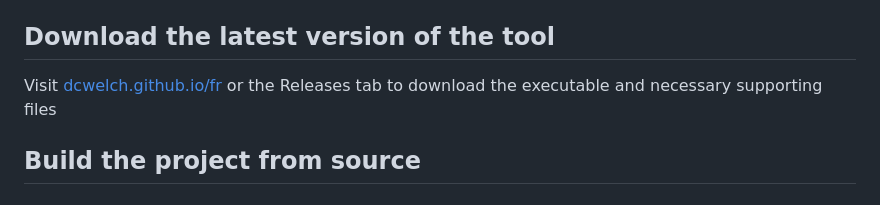
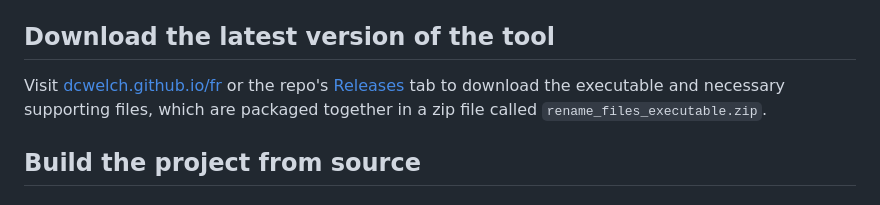
Before and after one commit to DCWelch/file_renamer, a Markdown page: README.md, the part around the change. Drawn GitHub-style.

```diff
--- a/README.md
+++ b/README.md
@@ -30,7 +30,8 @@ Visit [dcwelch.github.io/fr](https://dcwelch.github.io/fr) for high-level inform
 - Intuitive GUI built with `Tkinter`
 
 ## Download the latest version of the tool
-Visit [dcwelch.github.io/fr](https://dcwelch.github.io/fr) or the Releases tab to download the executable and necessary supporting files
+Visit [dcwelch.github.io/fr](https://dcwelch.github.io/fr) or the repo's [Releases](https://github.com/DCWelch/file_renamer/releases) tab to download the executable and necessary supporting files, which are packaged together in a zip file called `rename_files_executable.zip`.
+
 ## Build the project from source
 ### Prerequisites
 - Python 3.12 or later
```
